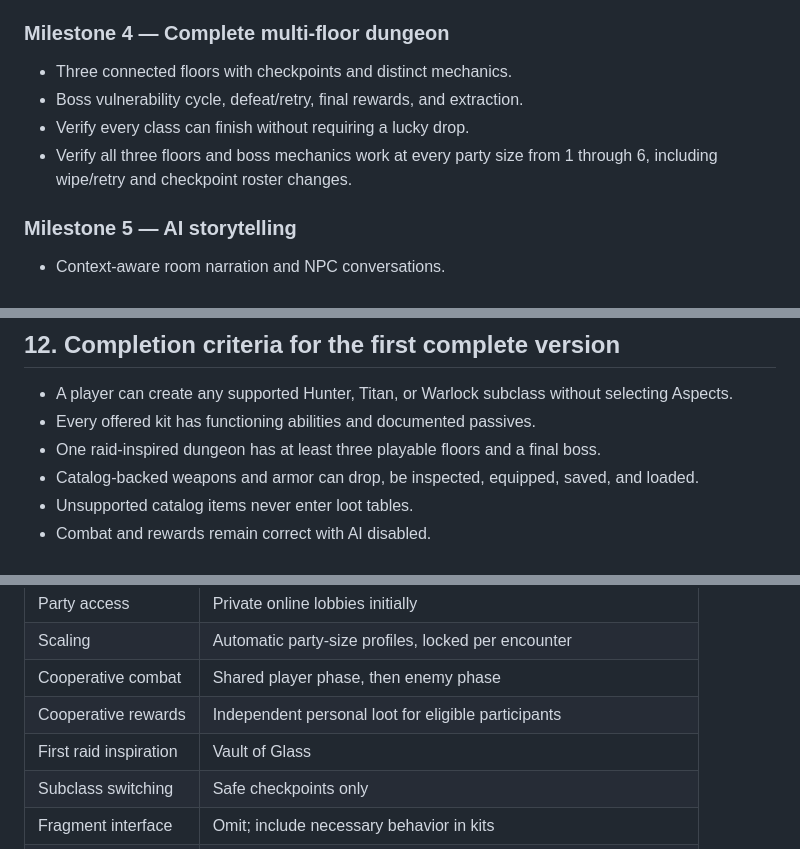
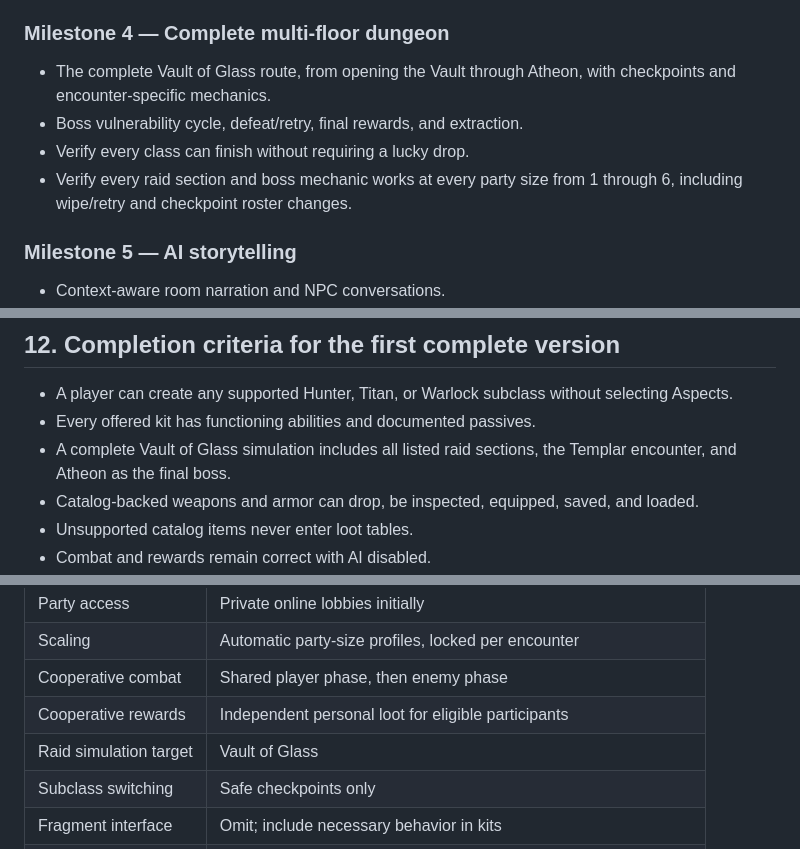
Before and after one commit to Rish0101/Destiny-2-DND, a Markdown page: GAME_DESIGN.md, 3 parts joined by grey strips. Rendered like a GitHub page.

```diff
--- a/GAME_DESIGN.md
+++ b/GAME_DESIGN.md
@@ -266,10 +275,10 @@ The database and rules state are authoritative. Phaser objects and AI narration
 
 ### Milestone 4 — Complete multi-floor dungeon
 
-- Three connected floors with checkpoints and distinct mechanics.
+- The complete Vault of Glass route, from opening the Vault through Atheon, with checkpoints and encounter-specific mechanics.
 - Boss vulnerability cycle, defeat/retry, final rewards, and extraction.
 - Verify every class can finish without requiring a lucky drop.
-- Verify all three floors and boss mechanics work at every party size from 1 through 6, including wipe/retry and checkpoint roster changes.
+- Verify every raid section and boss mechanic works at every party size from 1 through 6, including wipe/retry and checkpoint roster changes.
 
 ### Milestone 5 — AI storytelling
 
@@ -289,7 +298,7 @@ The database and rules state are authoritative. Phaser objects and AI narration
 
 - A player can create any supported Hunter, Titan, or Warlock subclass without selecting Aspects.
 - Every offered kit has functioning abilities and documented passives.
-- One raid-inspired dungeon has at least three playable floors and a final boss.
+- A complete Vault of Glass simulation includes all listed raid sections, the Templar encounter, and Atheon as the final boss.
 - Catalog-backed weapons and armor can drop, be inspected, equipped, saved, and loaded.
 - Unsupported catalog items never enter loot tables.
 - Combat and rewards remain correct with AI disabled.
@@ -311,7 +320,7 @@ Recommended starting answers are included so planning can continue without block
 | Scaling                | Automatic party-size profiles, locked per encounter                 |
 | Cooperative combat     | Shared player phase, then enemy phase                               |
 | Cooperative rewards    | Independent personal loot for eligible participants                 |
-| First raid inspiration | Vault of Glass                                                      |
+| Raid simulation target | Vault of Glass                                                      |
 | Subclass switching     | Safe checkpoints only                                               |
 | Fragment interface     | Omit; include necessary behavior in kits                            |
 | Defeat penalty         | Restart current encounter; retain already committed rewards         |
```
Also changed, not shown: other parts of GAME_DESIGN.md (+20 -11 lines).
